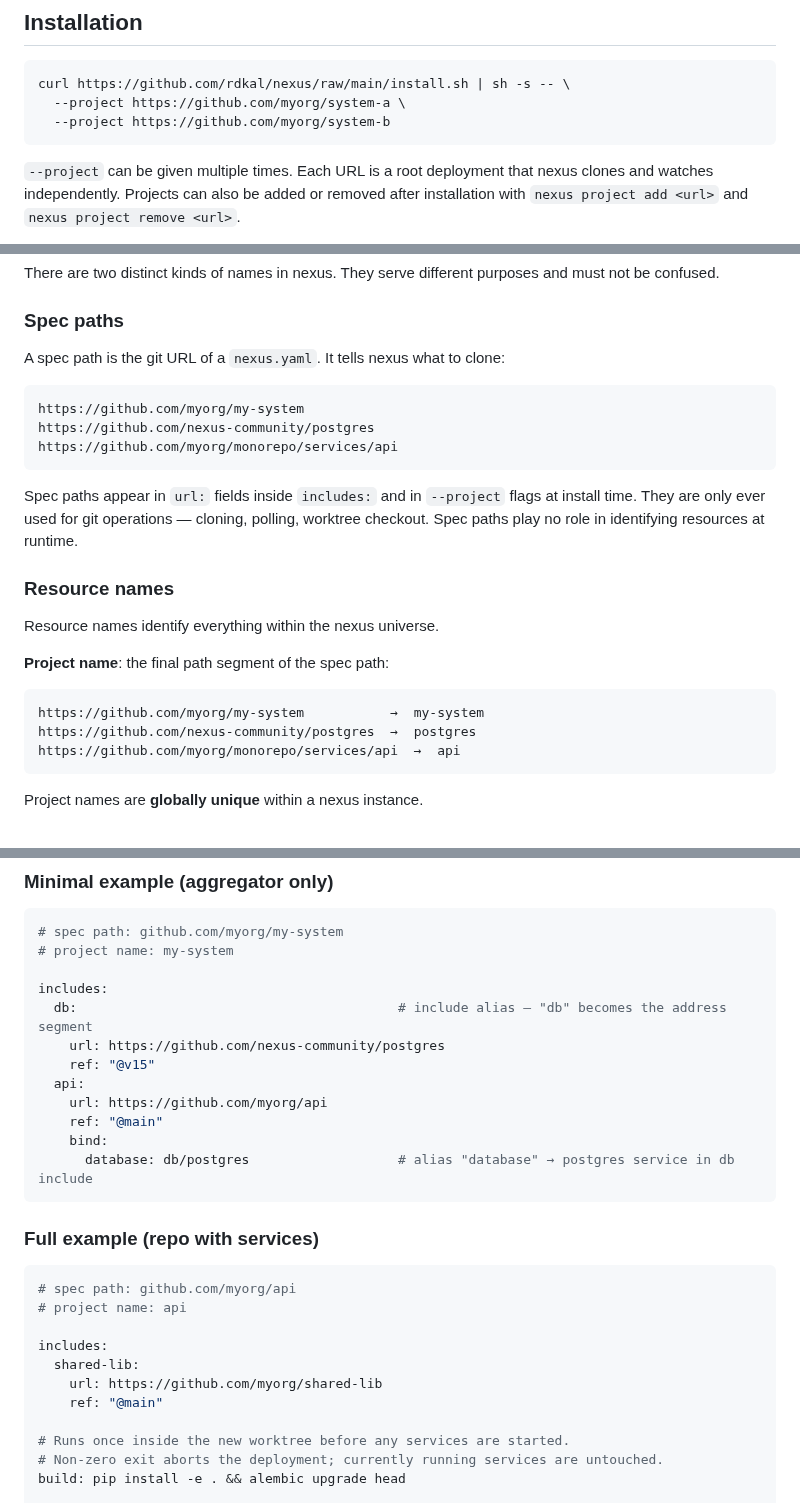
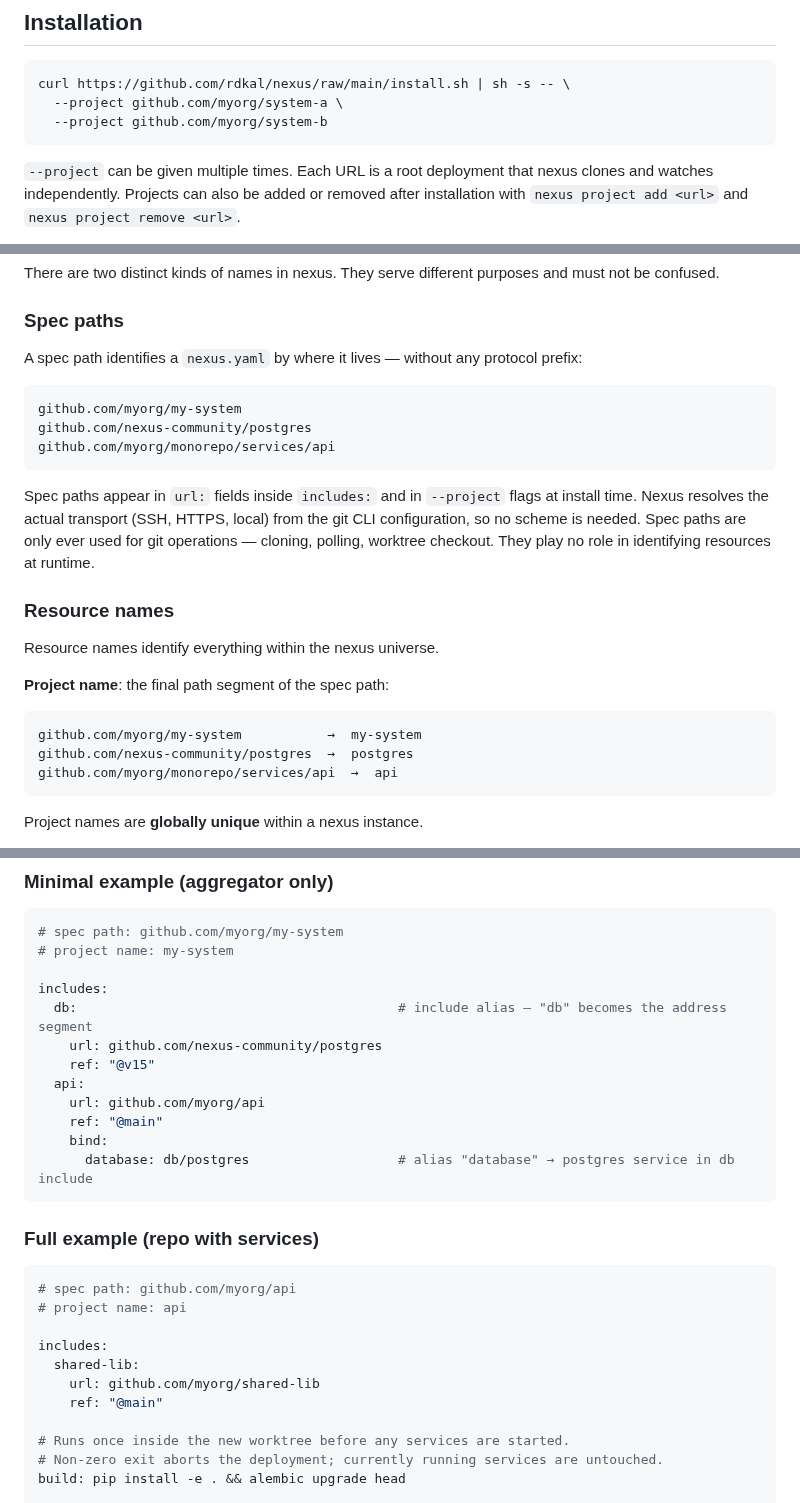
Before and after one commit to rdkal/nexus, a Markdown page: DESIGN.md, 3 parts joined by grey strips. GitHub-like rendering.

Commit message:
docs: spec paths have no scheme — nexus resolves transport from git config
Removed https:// from all spec paths (--project flags, url: fields,
examples). Nexus infers SSH/HTTPS/local from the git CLI configuration
so users never specify a protocol. The install script download URL
(curl https://...) is unchanged — that is not a spec path.

https://claude.ai/code/session_01B82LiEWmsJVVqP145tyb2h

````diff
--- a/DESIGN.md
+++ b/DESIGN.md
@@ -37,8 +37,8 @@ Included deployments are fully independent; they watch their own refs and deploy
 
 ```sh
 curl https://github.com/rdkal/nexus/raw/main/install.sh | sh -s -- \
-  --project https://github.com/myorg/system-a \
-  --project https://github.com/myorg/system-b
+  --project github.com/myorg/system-a \
+  --project github.com/myorg/system-b
 ```
 
 `--project` can be given multiple times. Each URL is a root deployment that nexus
@@ -80,17 +80,18 @@ There are two distinct kinds of names in nexus. They serve different purposes an
 
 ### Spec paths
 
-A spec path is the git URL of a `nexus.yaml`. It tells nexus what to clone:
+A spec path identifies a `nexus.yaml` by where it lives — without any protocol prefix:
 
 ```
-https://github.com/myorg/my-system
-https://github.com/nexus-community/postgres
-https://github.com/myorg/monorepo/services/api
+github.com/myorg/my-system
+github.com/nexus-community/postgres
+github.com/myorg/monorepo/services/api
 ```
 
 Spec paths appear in `url:` fields inside `includes:` and in `--project` flags at install
-time. They are only ever used for git operations — cloning, polling, worktree checkout.
-Spec paths play no role in identifying resources at runtime.
+time. Nexus resolves the actual transport (SSH, HTTPS, local) from the git CLI configuration,
+so no scheme is needed. Spec paths are only ever used for git operations — cloning, polling,
+worktree checkout. They play no role in identifying resources at runtime.
 
 ### Resource names
 
@@ -99,9 +100,9 @@ Resource names identify everything within the nexus universe.
 **Project name**: the final path segment of the spec path:
 
 ```
-https://github.com/myorg/my-system           →  my-system
-https://github.com/nexus-community/postgres  →  postgres
-https://github.com/myorg/monorepo/services/api  →  api
+github.com/myorg/my-system           →  my-system
+github.com/nexus-community/postgres  →  postgres
+github.com/myorg/monorepo/services/api  →  api
 ```
 
 Project names are **globally unique** within a nexus instance.
@@ -208,10 +209,10 @@ the project name is inferred from the spec path used to clone it.
 
 includes:
   db:                                         # include alias — "db" becomes the address segment
-    url: https://github.com/nexus-community/postgres
+    url: github.com/nexus-community/postgres
     ref: "@v15"
   api:
-    url: https://github.com/myorg/api
+    url: github.com/myorg/api
     ref: "@main"
     bind:
       database: db/postgres                   # alias "database" → postgres service in db include
@@ -225,7 +226,7 @@ includes:
 
 includes:
   shared-lib:
-    url: https://github.com/myorg/shared-lib
+    url: github.com/myorg/shared-lib
     ref: "@main"
 
 # Runs once inside the new worktree before any services are started.
````
Also changed, not shown: other parts of DESIGN.md (+2 -2 lines).
